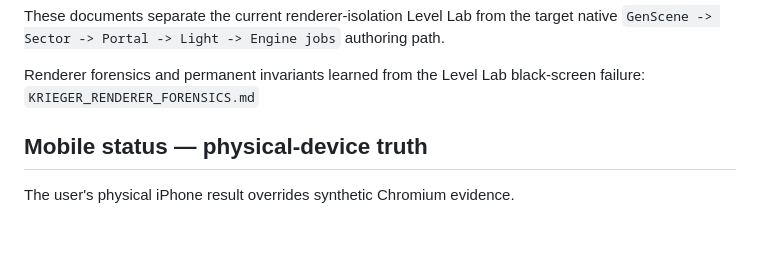
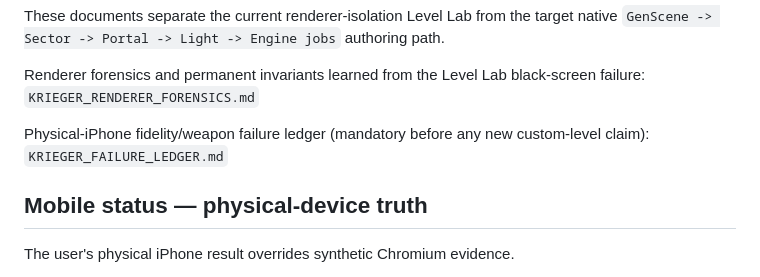
Before and after one commit to mpaykin1/scratch-chain-reaction, a Markdown page: KRIEGER_HANDOFF.md, the part around the change. Rendered like a GitHub page; blank space fills up the shorter version.

Commit message:
docs(krieger): make failure ledger part of handoff

```diff
--- a/KRIEGER_HANDOFF.md
+++ b/KRIEGER_HANDOFF.md
@@ -32,6 +32,9 @@ These documents separate the current renderer-isolation Level Lab from the targe
 
 Renderer forensics and permanent invariants learned from the Level Lab black-screen failure:
 `KRIEGER_RENDERER_FORENSICS.md`
+
+Physical-iPhone fidelity/weapon failure ledger (mandatory before any new custom-level claim):
+`KRIEGER_FAILURE_LEDGER.md`
 
 ## Mobile status — physical-device truth
 
```
